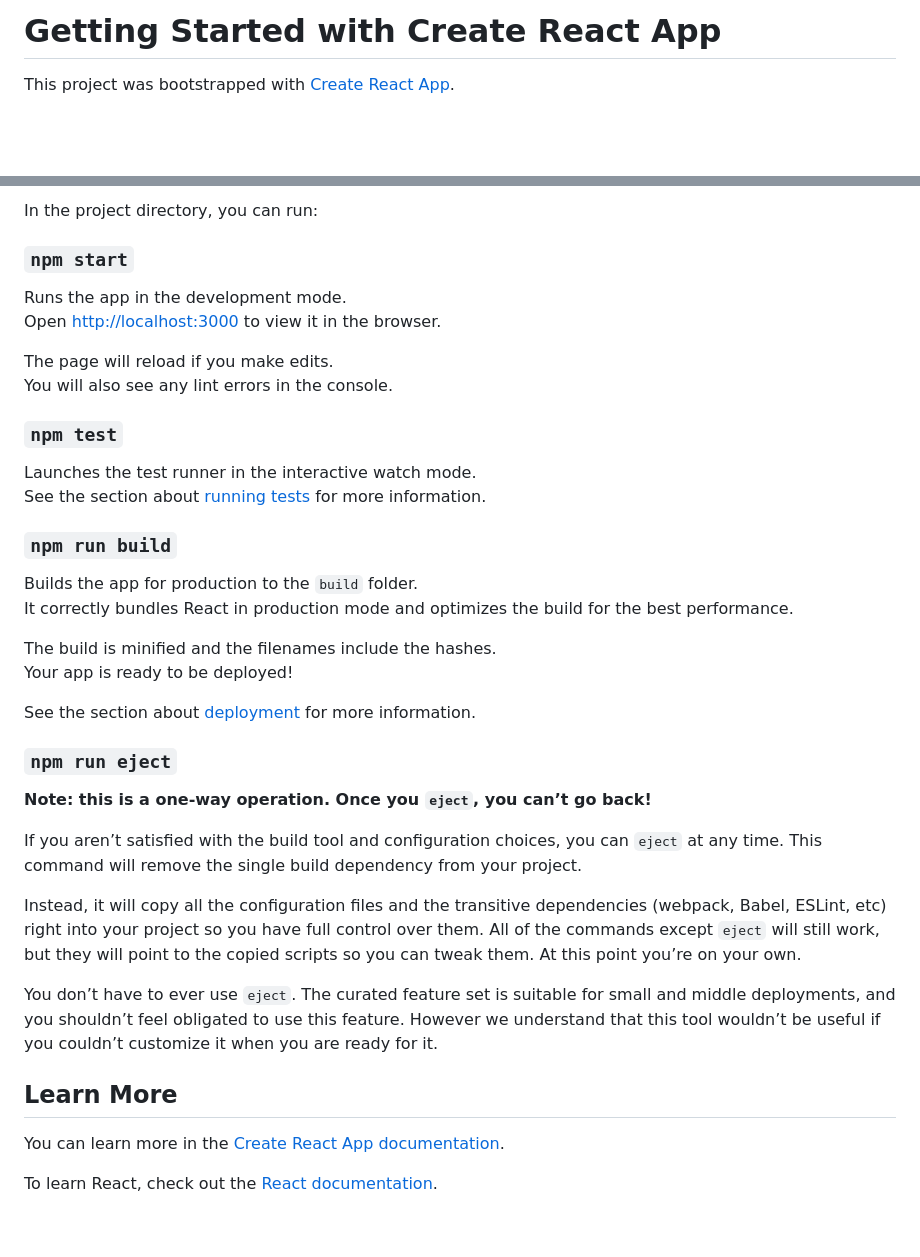
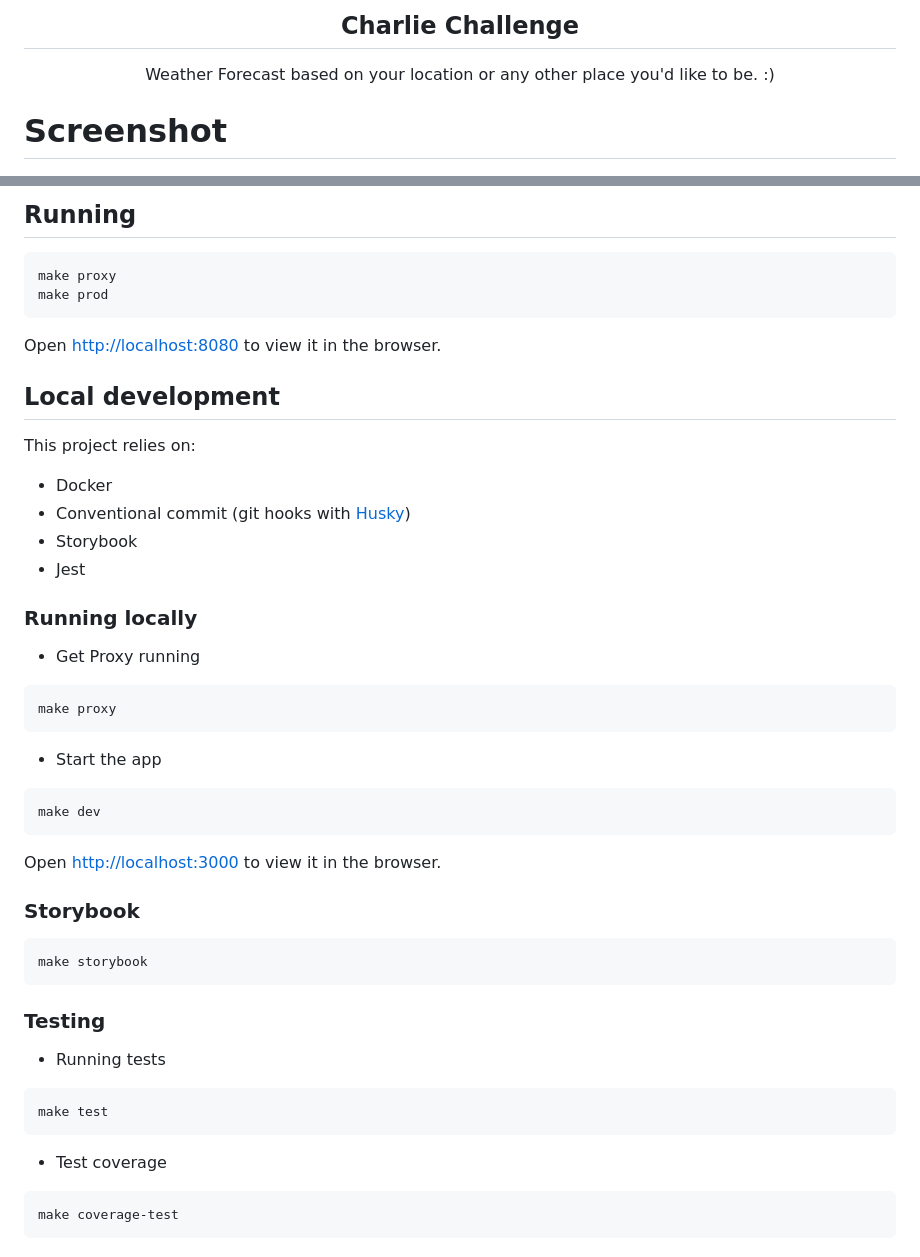
Before and after one commit to hurbcom/challenge-charlie, a Markdown page: README.md, 2 parts joined by grey strips. Rendered like a GitHub page; blank space fills up the shorter version.

Commit message:
chore: readme

````diff
--- a/README.md
+++ b/README.md
@@ -1,4 +1,10 @@
-# Getting Started with Create React App
+<br />
+<div align="center">
+  <h2 align="center">Charlie Challenge </h2>
+  <p align="center">
+   Weather Forecast based on your location or any other place you'd like to be. :)
+  </p>
+</div>
 
-This project was bootstrapped with [Create React App](https://github.com/facebook/create-react-app).
+# Screenshot
 
@@ -6,41 +14,54 @@ This project was bootstrapped with [Create React App](https://github.com/faceboo
 
-In the project directory, you can run:
+## Running
 
-### `npm start`
+```bash
+make proxy
+make prod
+```
 
-Runs the app in the development mode.\
+Open [http://localhost:8080](http://localhost:8080) to view it in the browser.
+
+## Local development
+
+This project relies on:
+
+- Docker
+- Conventional commit (git hooks with [Husky](https://github.com/typicode/husky))
+- Storybook
+- Jest
+
+### Running locally
+
+- Get Proxy running
+
+```bash
+make proxy
+```
+
+- Start the app
+
+```bash
+make dev
+```
+
 Open [http://localhost:3000](http://localhost:3000) to view it in the browser.
 
-The page will reload if you make edits.\
-You will also see any lint errors in the console.
+### Storybook
 
-### `npm test`
+```bash
+make storybook
+```
 
-Launches the test runner in the interactive watch mode.\
-See the section about [running tests](https://facebook.github.io/create-react-app/docs/running-tests) for more information.
+### Testing
 
-### `npm run build`
+- Running tests
 
-Builds the app for production to the `build` folder.\
-It correctly bundles React in production mode and optimizes the build for the best performance.
+```bash
+make test
+```
 
-The build is minified and the filenames include the hashes.\
-Your app is ready to be deployed!
+- Test coverage
 
-See the section about [deployment](https://facebook.github.io/create-react-app/docs/deployment) for more information.
-
-### `npm run eject`
-
-**Note: this is a one-way operation. Once you `eject`, you can’t go back!**
-
-If you aren’t satisfied with the build tool and configuration choices, you can `eject` at any time. This command will remove the single build dependency from your project.
-
-Instead, it will copy all the configuration files and the transitive dependencies (webpack, Babel, ESLint, etc) right into your project so you have full control over them. All of the commands except `eject` will still work, but they will point to the copied scripts so you can tweak them. At this point you’re on your own.
-
-You don’t have to ever use `eject`. The curated feature set is suitable for small and middle deployments, and you shouldn’t feel obligated to use this feature. However we understand that this tool wouldn’t be useful if you couldn’t customize it when you are ready for it.
-
-## Learn More
-
-You can learn more in the [Create React App documentation](https://facebook.github.io/create-react-app/docs/getting-started).
-
-To learn React, check out the [React documentation](https://reactjs.org/).
+```bash
+make coverage-test
+```
````
Also changed, not shown: other parts of README.md (+3 -1 lines), screenshots/2022-09-02-home.png (added).
